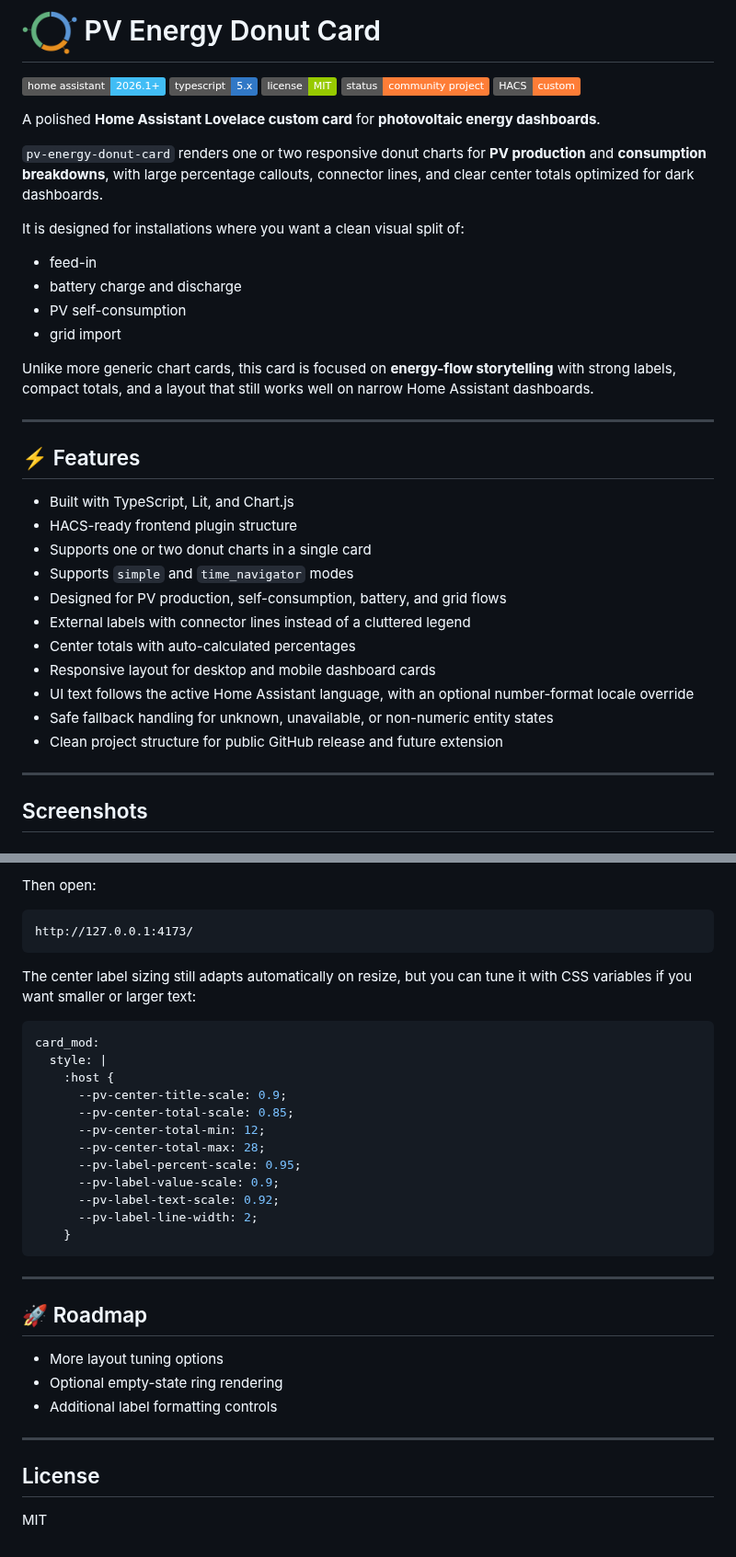
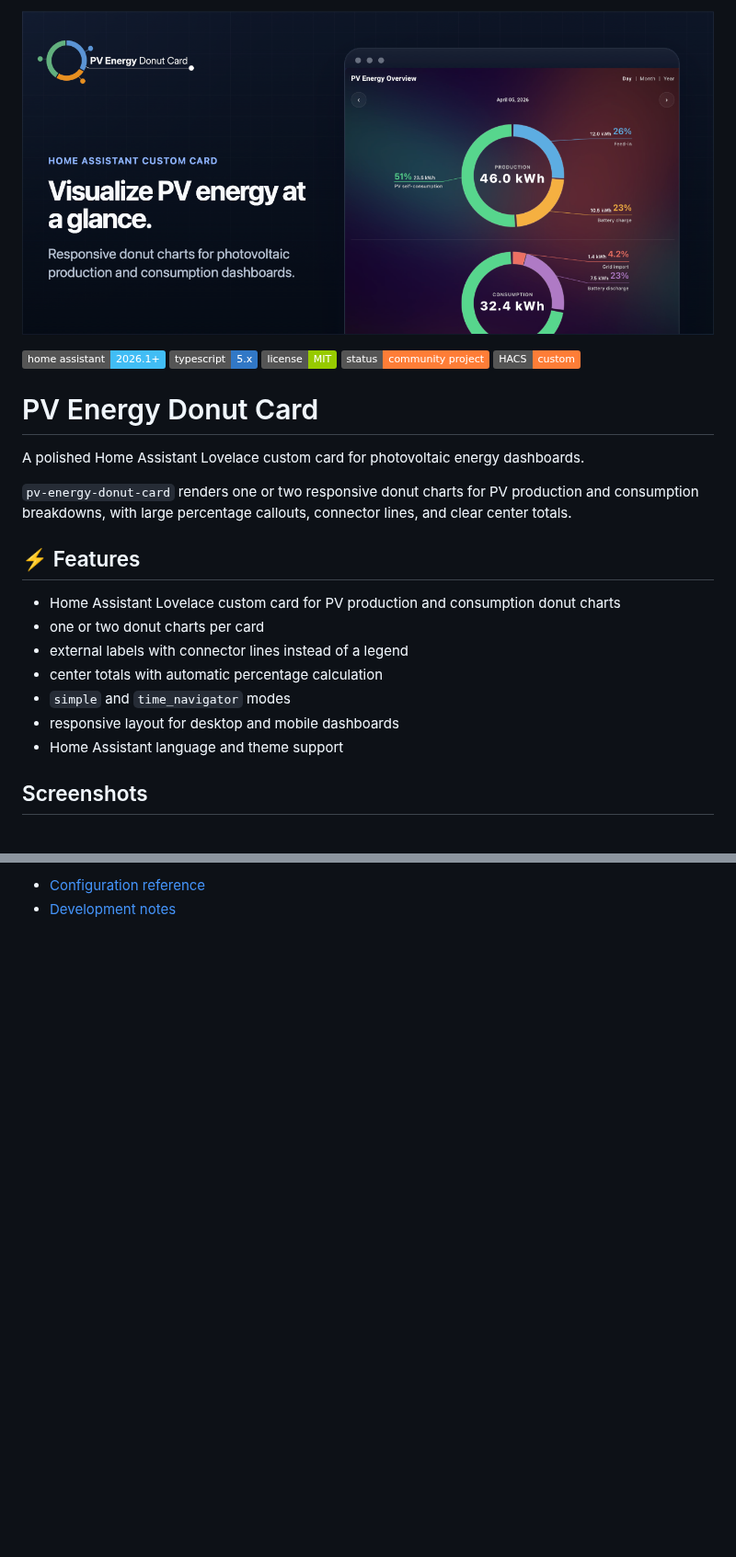
Before and after one commit to pahibu/pv-energy-donut-card, a Markdown page: README.md, 2 parts joined by grey strips. Shown at 92% size. Drawn GitHub-style; pictures changed too: docs/images/banner-preview.png (added); badges without logos; blank space fills up the shorter version.

Commit message:
Rework README for HACS and move detailed docs into docs/ (#3)

````diff
--- a/README.md
+++ b/README.md
@@ -1,4 +1,4 @@
-# <img src="docs/images/icon.png" alt="PV Energy Donut Card icon" width="60" align="center" /> PV Energy Donut Card
+![PV Energy Donut Card banner](docs/images/banner-preview.png)
 
 ![Home Assistant](https://img.shields.io/badge/home%20assistant-2026.1%2B-41BDF5)
 ![TypeScript](https://img.shields.io/badge/typescript-5.x-3178C6)
@@ -6,36 +6,21 @@
 ![Status](https://img.shields.io/badge/status-community%20project-orange)
 ![HACS](https://img.shields.io/badge/HACS-custom-orange)
 
-A polished **Home Assistant Lovelace custom card** for **photovoltaic energy dashboards**.
+# PV Energy Donut Card
 
-`pv-energy-donut-card` renders one or two responsive donut charts for **PV production** and **consumption breakdowns**, with large percentage callouts, connector lines, and clear center totals optimized for dark dashboards.
+A polished Home Assistant Lovelace custom card for photovoltaic energy dashboards.
 
-It is designed for installations where you want a clean visual split of:
-
-- feed-in
-- battery charge and discharge
-- PV self-consumption
-- grid import
-
-Unlike more generic chart cards, this card is focused on **energy-flow storytelling** with strong labels, compact totals, and a layout that still works well on narrow Home Assistant dashboards.
-
-------------------------------------------------------------------------
+`pv-energy-donut-card` renders one or two responsive donut charts for PV production and consumption breakdowns, with large percentage callouts, connector lines, and clear center totals.
 
 ## ⚡ Features
 
-- Built with TypeScript, Lit, and Chart.js
-- HACS-ready frontend plugin structure
-- Supports one or two donut charts in a single card
-- Supports `simple` and `time_navigator` modes
-- Designed for PV production, self-consumption, battery, and grid flows
-- External labels with connector lines instead of a cluttered legend
-- Center totals with auto-calculated percentages
-- Responsive layout for desktop and mobile dashboard cards
-- UI text follows the active Home Assistant language, with an optional number-format locale override
-- Safe fallback handling for unknown, unavailable, or non-numeric entity states
-- Clean project structure for public GitHub release and future extension
-
-------------------------------------------------------------------------
+- Home Assistant Lovelace custom card for PV production and consumption donut charts
+- one or two donut charts per card
+- external labels with connector lines instead of a legend
+- center totals with automatic percentage calculation
+- `simple` and `time_navigator` modes
+- responsive layout for desktop and mobile dashboards
+- Home Assistant language and theme support
 
 ## Screenshots
 
@@ -316,36 +183,2 @@ npm run dev:preview
-Then open:
-
-```text
-http://127.0.0.1:4173/
-```
-
-The center label sizing still adapts automatically on resize, but you can tune it with CSS variables if you want smaller or larger text:
-
-```yaml
-card_mod:
-  style: |
-    :host {
-      --pv-center-title-scale: 0.9;
-      --pv-center-total-scale: 0.85;
-      --pv-center-total-min: 12;
-      --pv-center-total-max: 28;
-      --pv-label-percent-scale: 0.95;
-      --pv-label-value-scale: 0.9;
-      --pv-label-text-scale: 0.92;
-      --pv-label-line-width: 2;
-    }
-```
-
-------------------------------------------------------------------------
-
-## 🚀 Roadmap
-
-- More layout tuning options
-- Optional empty-state ring rendering
-- Additional label formatting controls
-
-------------------------------------------------------------------------
-
-## License
-
-MIT
+- [Configuration reference](docs/configuration.md)
+- [Development notes](docs/development.md)
````
Also changed, not shown: other parts of README.md (+21 -139 lines), docs/configuration.md (added, +32 -0 lines), docs/development.md (added, +42 -0 lines).
